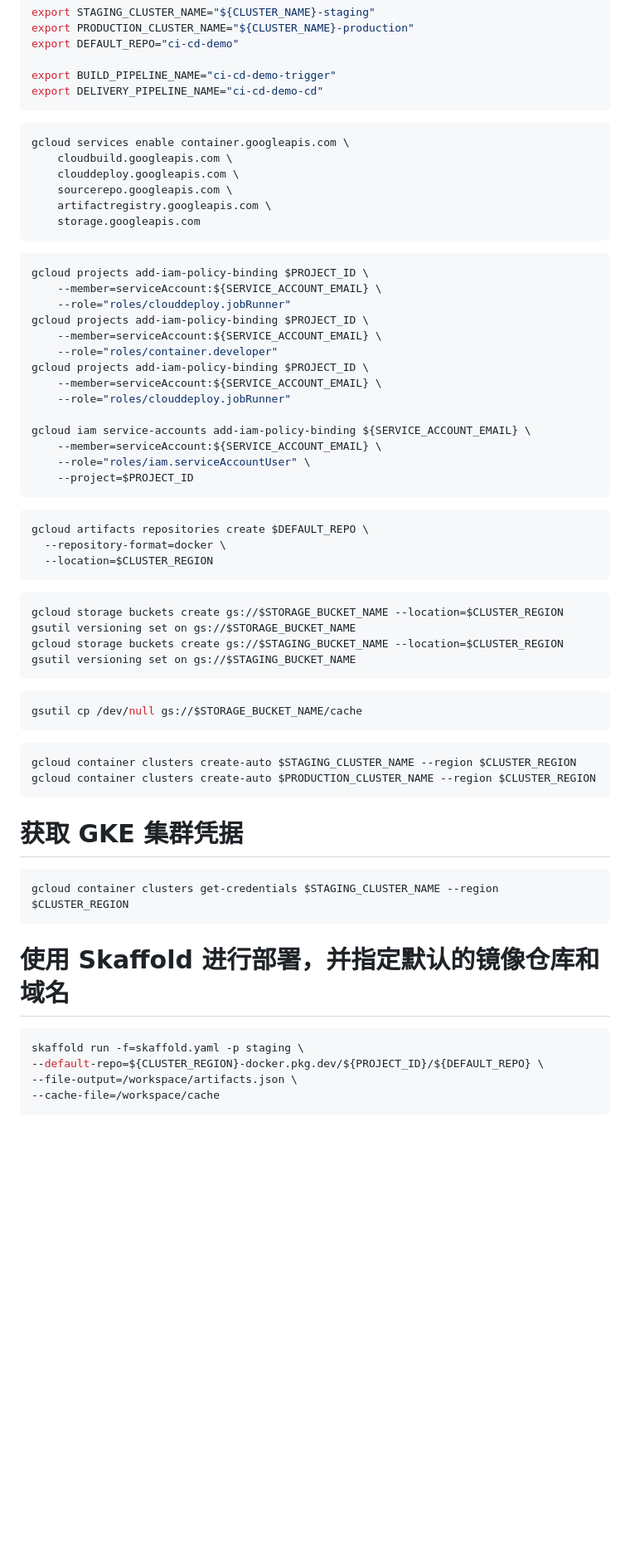
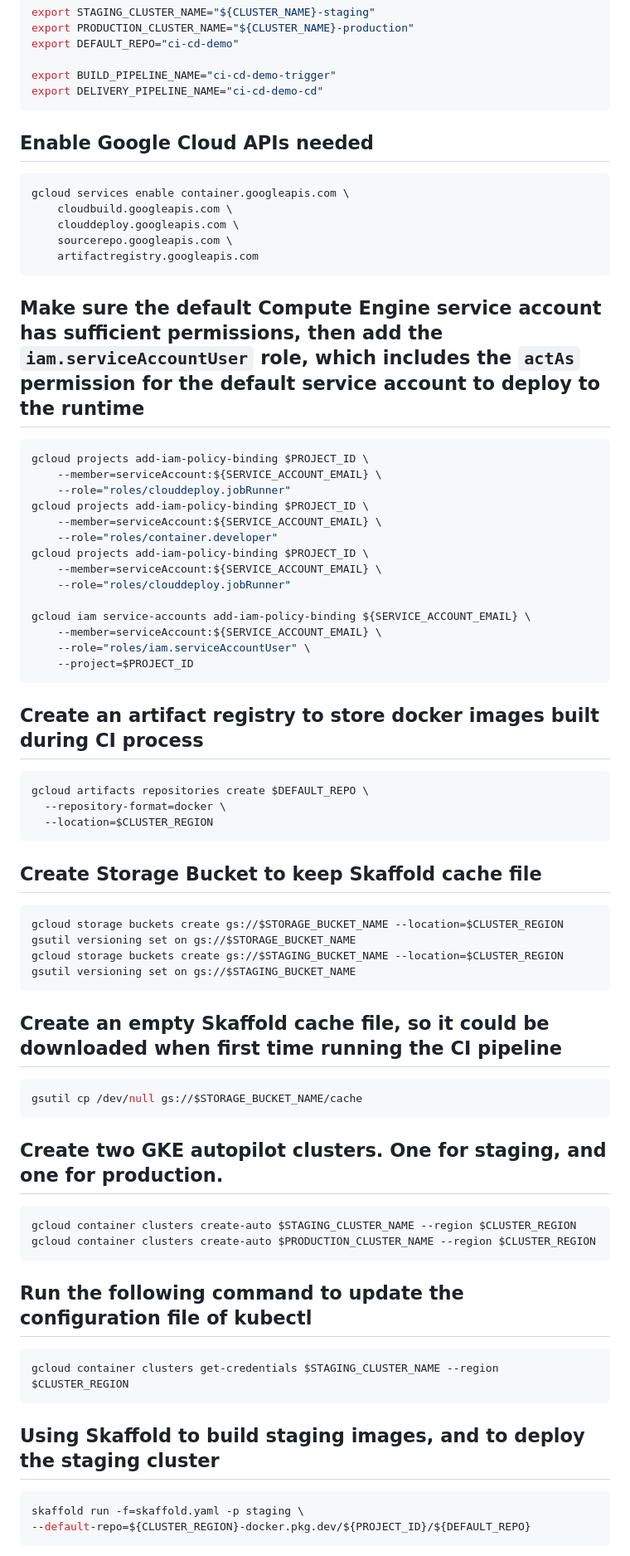
Before and after one commit to electronspark-devops-demo/ci-cd-demo, a Markdown page: README.md, the part around one of its changes. Shown at 83% size. Drawn GitHub-style; blank space fills up the shorter version.

Commit message:
add explanation in readme file

````diff
--- a/README.md
+++ b/README.md
@@ -24,16 +25,17 @@ export BUILD_PIPELINE_NAME="ci-cd-demo-trigger"
 export DELIVERY_PIPELINE_NAME="ci-cd-demo-cd"
 ```
 
-
+## Enable Google Cloud APIs needed
 
 ```bash
 gcloud services enable container.googleapis.com \
     cloudbuild.googleapis.com \
     clouddeploy.googleapis.com \
     sourcerepo.googleapis.com \
-    artifactregistry.googleapis.com \
-    storage.googleapis.com
+    artifactregistry.googleapis.com
 ```
+
+## Make sure the default Compute Engine service account has sufficient permissions, then add the `iam.serviceAccountUser` role, which includes the `actAs` permission for the default service account to deploy to the runtime
 
 ```bash
 gcloud projects add-iam-policy-binding $PROJECT_ID \
@@ -52,12 +54,15 @@ gcloud iam service-accounts add-iam-policy-binding ${SERVICE_ACCOUNT_EMAIL} \
     --project=$PROJECT_ID
 ```
 
+## Create an artifact registry to store docker images built during CI process
 
 ```bash
 gcloud artifacts repositories create $DEFAULT_REPO \
   --repository-format=docker \
   --location=$CLUSTER_REGION
 ```
+
+## Create Storage Bucket to keep Skaffold cache file
 
 ```bash
 gcloud storage buckets create gs://$STORAGE_BUCKET_NAME --location=$CLUSTER_REGION
@@ -66,25 +71,27 @@ gcloud storage buckets create gs://$STAGING_BUCKET_NAME --location=$CLUSTER_REGI
 gsutil versioning set on gs://$STAGING_BUCKET_NAME
 ```
 
+## Create an empty Skaffold cache file, so it could be downloaded when first time running the CI pipeline
+
 ```bash
 gsutil cp /dev/null gs://$STORAGE_BUCKET_NAME/cache
 ```
+
+## Create two GKE autopilot clusters. One for staging, and one for production.
 
 ```bash
 gcloud container clusters create-auto $STAGING_CLUSTER_NAME --region $CLUSTER_REGION
 gcloud container clusters create-auto $PRODUCTION_CLUSTER_NAME --region $CLUSTER_REGION
 ```
 
-# 获取 GKE 集群凭据
+## Run the following command to update the configuration file of kubectl
 ```bash
 gcloud container clusters get-credentials $STAGING_CLUSTER_NAME --region $CLUSTER_REGION
 ```
 
-# 使用 Skaffold 进行部署，并指定默认的镜像仓库和域名
+## Using Skaffold to build staging images, and to deploy the staging cluster
 ```bash
 skaffold run -f=skaffold.yaml -p staging \
---default-repo=${CLUSTER_REGION}-docker.pkg.dev/${PROJECT_ID}/${DEFAULT_REPO} \
---file-output=/workspace/artifacts.json \
---cache-file=/workspace/cache
+--default-repo=${CLUSTER_REGION}-docker.pkg.dev/${PROJECT_ID}/${DEFAULT_REPO}
 ```
 
````
Also changed, not shown: other parts of README.md (+6 -3 lines).
